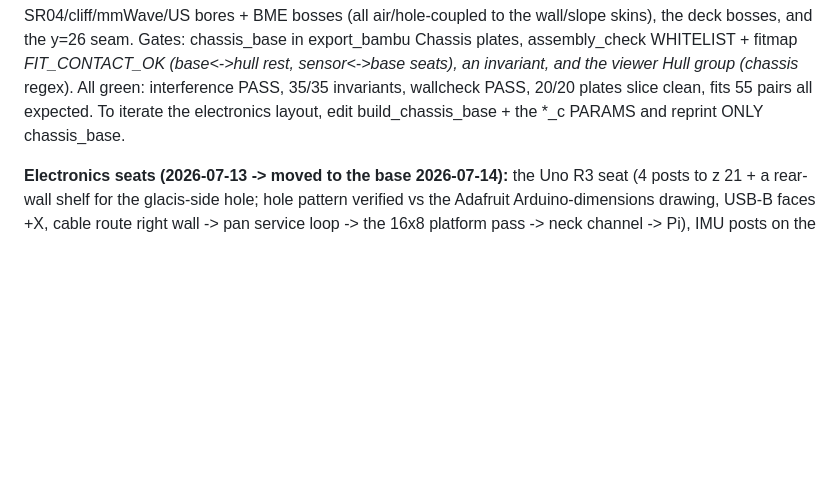
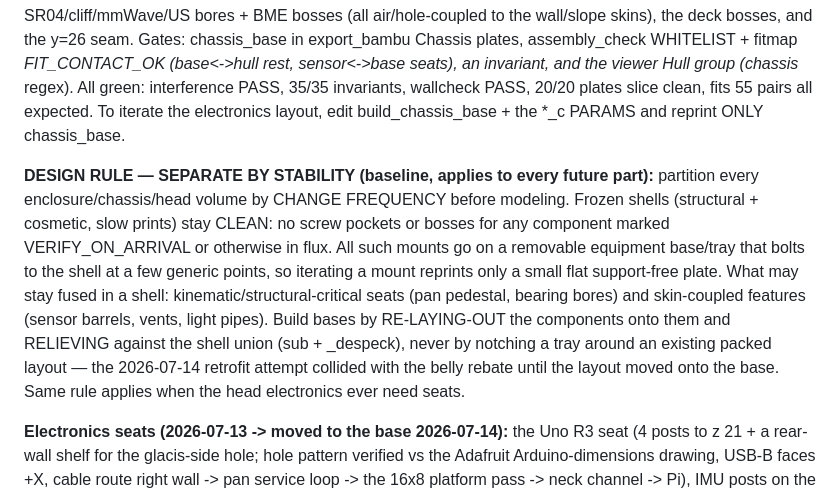
Before and after one commit to m-esm/Parviz, a Markdown page: CLAUDE.md, the part around the change. GitHub-like rendering; blank space fills up the shorter version.

Commit message:
CLAUDE.md: separate-by-stability baseline design rule
Partition every enclosure by change frequency: frozen shells stay clean,
in-flux component mounts ride a removable equipment base. Re-lay-out onto
the base + relieve against the shell union; never notch a tray around a
packed layout.

```diff
--- a/CLAUDE.md
+++ b/CLAUDE.md
@@ -850,6 +850,19 @@ Hull group (chassis_ regex). All green: interference PASS, 35/35 invariants, wal
 PASS, 20/20 plates slice clean, fits 55 pairs all expected. To iterate the electronics
 layout, edit build_chassis_base + the *_c PARAMS and reprint ONLY chassis_base.
 
+**DESIGN RULE — SEPARATE BY STABILITY (baseline, applies to every future part):**
+partition every enclosure/chassis/head volume by CHANGE FREQUENCY before modeling.
+Frozen shells (structural + cosmetic, slow prints) stay CLEAN: no screw pockets or
+bosses for any component marked VERIFY_ON_ARRIVAL or otherwise in flux. All such
+mounts go on a removable equipment base/tray that bolts to the shell at a few generic
+points, so iterating a mount reprints only a small flat support-free plate. What may
+stay fused in a shell: kinematic/structural-critical seats (pan pedestal, bearing
+bores) and skin-coupled features (sensor barrels, vents, light pipes). Build bases by
+RE-LAYING-OUT the components onto them and RELIEVING against the shell union
+(sub + _despeck), never by notching a tray around an existing packed layout — the
+2026-07-14 retrofit attempt collided with the belly rebate until the layout moved
+onto the base. Same rule applies when the head electronics ever need seats.
+
 **Electronics seats (2026-07-13 -> moved to the base 2026-07-14):** the Uno R3 seat (4
 posts to z 21 + a rear-wall shelf for the glacis-side hole;
 hole pattern verified vs the Adafruit Arduino-dimensions drawing, USB-B faces +X, cable
```
